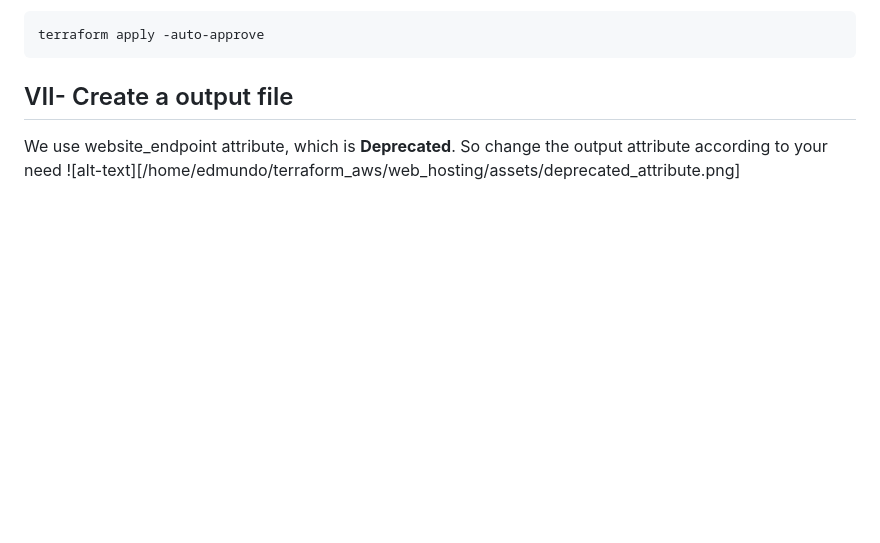
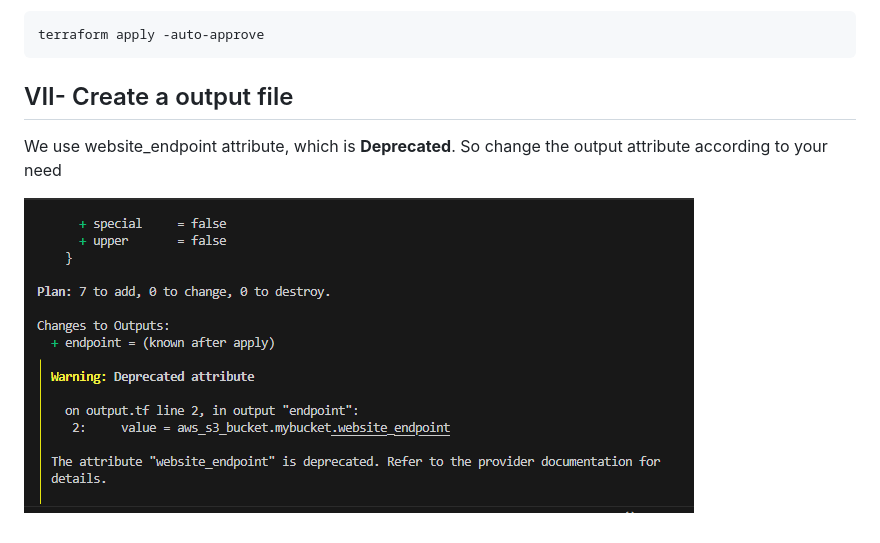
Before and after one commit to Cyr-Edwin/terraform_aws_projects, a Markdown page: web_hosting/README.md, the part around the change. Drawn GitHub-style; pictures changed too: web_hosting/image.png (added); blank space fills up the shorter version.

```diff
--- a/web_hosting/README.md
+++ b/web_hosting/README.md
@@ -97,4 +97,5 @@ terraform apply -auto-approve
 
 ## VII- Create a output file
 We use website_endpoint attribute, which is **Deprecated**. So change the output attribute according to your need
-![alt-text][/home/edmundo/terraform_aws/web_hosting/assets/deprecated_attribute.png]
+
+![alt text](image.png)
```
